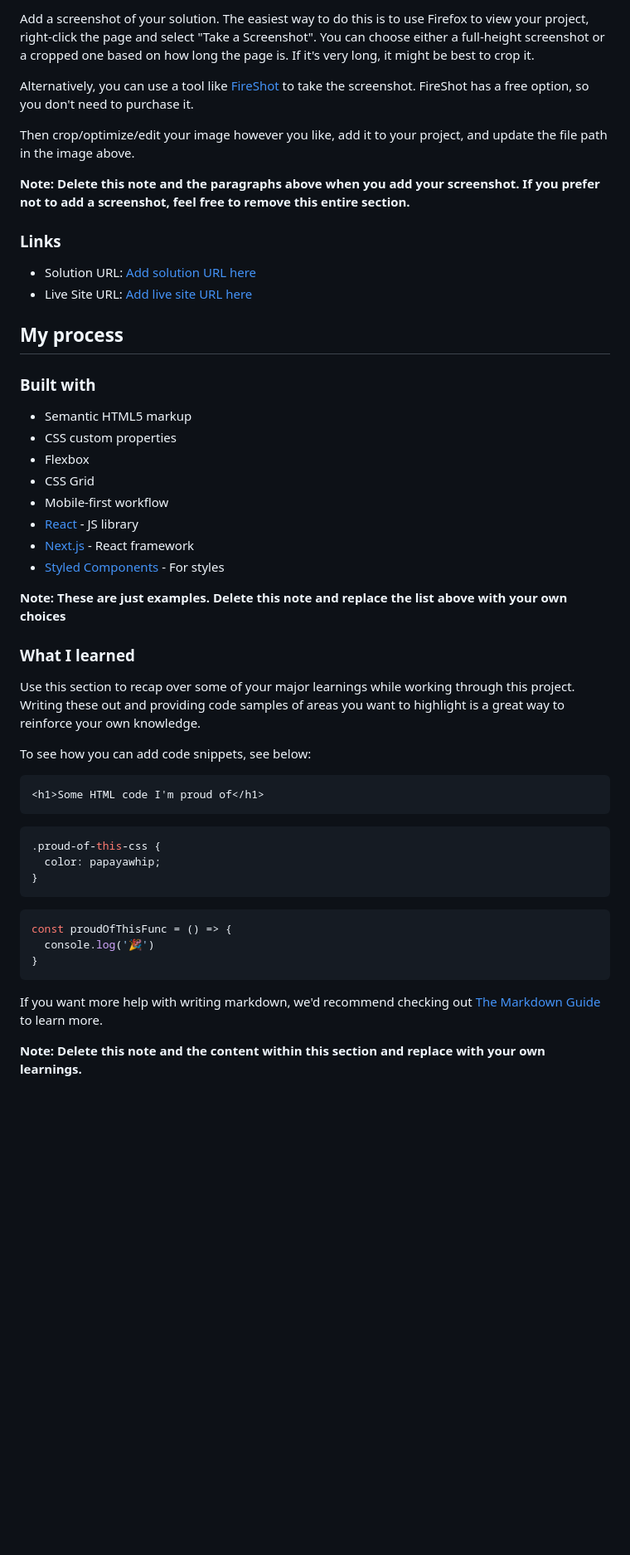
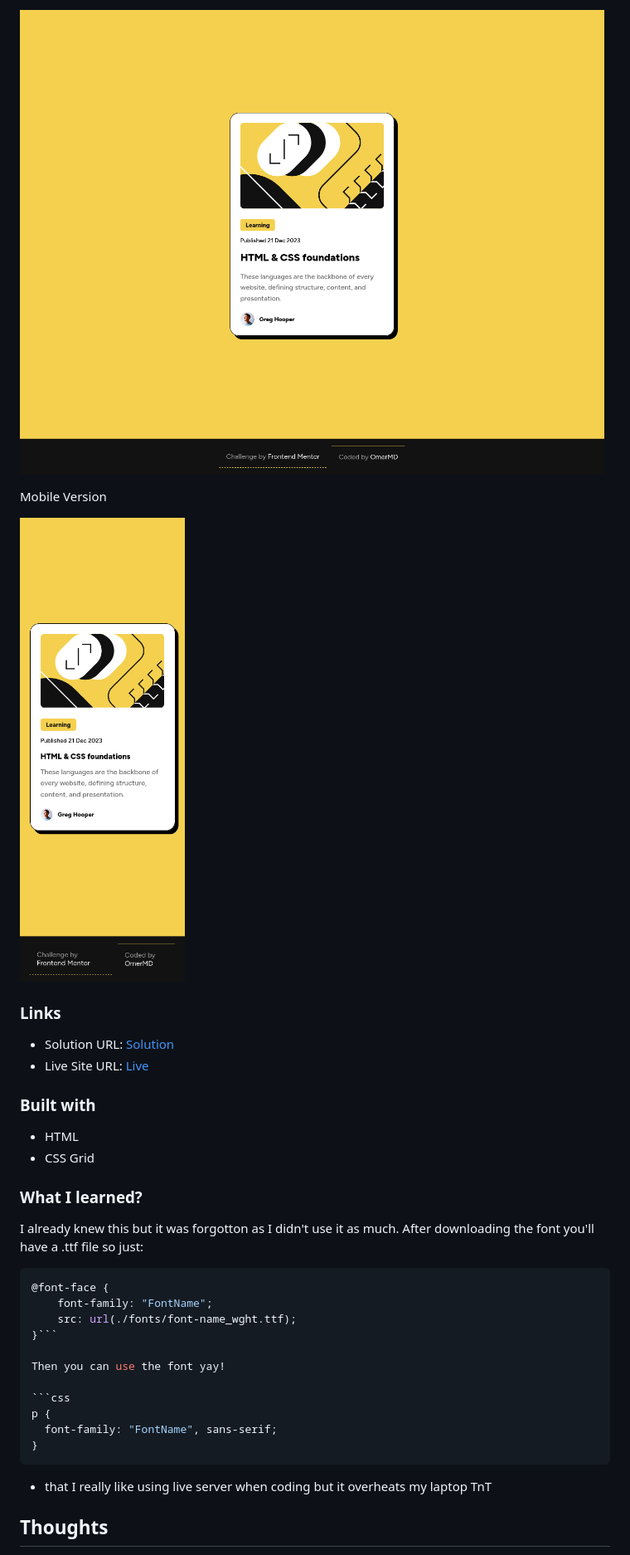
Before and after one commit to MaskeyDude/blog-preview-card_frontendo, a Markdown page: README-template.md, the part around the change printed below. Shown: that part at 83% size. Rendered like a GitHub page; pictures changed too: desktop.png (added), mobile.png (added); blank space fills up the shorter version.

````diff
--- a/README-template.md
+++ b/README-template.md
@@ -32,53 +26,39 @@ Users should be able to:
 
-Add a screenshot of your solution. The easiest way to do this is to use Firefox to view your project, right-click the page and select "Take a Screenshot". You can choose either a full-height screenshot or a cropped one based on how long the page is. If it's very long, it might be best to crop it.
+![](./desktop.png)
 
-Alternatively, you can use a tool like [FireShot](https://getfireshot.com/) to take the screenshot. FireShot has a free option, so you don't need to purchase it.
+Mobile Version
 
-Then crop/optimize/edit your image however you like, add it to your project, and update the file path in the image above.
-
-**Note: Delete this note and the paragraphs above when you add your screenshot. If you prefer not to add a screenshot, feel free to remove this entire section.**
+![](./mobile.png)
 
 ### Links
 
-- Solution URL: [Add solution URL here](https://your-solution-url.com)
-- Live Site URL: [Add live site URL here](https://your-live-site-url.com)
-
-## My process
+- Solution URL: [Solution](https://github.com/MaskeyDude/blog-preview-card_frontendo)
+- Live Site URL: [Live](https://maskeydude.github.io/blog-preview-card_frontendo/)
 
 ### Built with
 
-- Semantic HTML5 markup
-- CSS custom properties
-- Flexbox
+- HTML
 - CSS Grid
-- Mobile-first workflow
-- [React](https://reactjs.org/) - JS library
-- [Next.js](https://nextjs.org/) - React framework
-- [Styled Components](https://styled-components.com/) - For styles
 
-**Note: These are just examples. Delete this note and replace the list above with your own choices**
+### What I learned?
 
-### What I learned
+I already knew this but it was forgotton as I didn't use it as much. After downloading the font you'll have a .ttf file so just:
 
-Use this section to recap over some of your major learnings while working through this project. Writing these out and providing code samples of areas you want to highlight is a great way to reinforce your own knowledge.
+```css
+@font-face {
+    font-family: "FontName";
+    src: url(./fonts/font-name_wght.ttf);
+}```
 
-To see how you can add code snippets, see below:
+Then you can use the font yay!
 
-```html
-<h1>Some HTML code I'm proud of</h1>
-```
 ```css
-.proud-of-this-css {
-  color: papayawhip;
-}
-```
-```js
-const proudOfThisFunc = () => {
-  console.log('🎉')
+p {
+  font-family: "FontName", sans-serif;
 }
 ```
 
-If you want more help with writing markdown, we'd recommend checking out [The Markdown Guide](https://www.markdownguide.org/) to learn more.
++ that I really like using live server when coding but it overheats my laptop TnT
 
-**Note: Delete this note and the content within this section and replace with your own learnings.**
+## Thoughts
 
````
Also changed, not shown: other parts of README-template.md (+13 -39 lines), README.md (deleted, +0 -93 lines), 1 other file.
